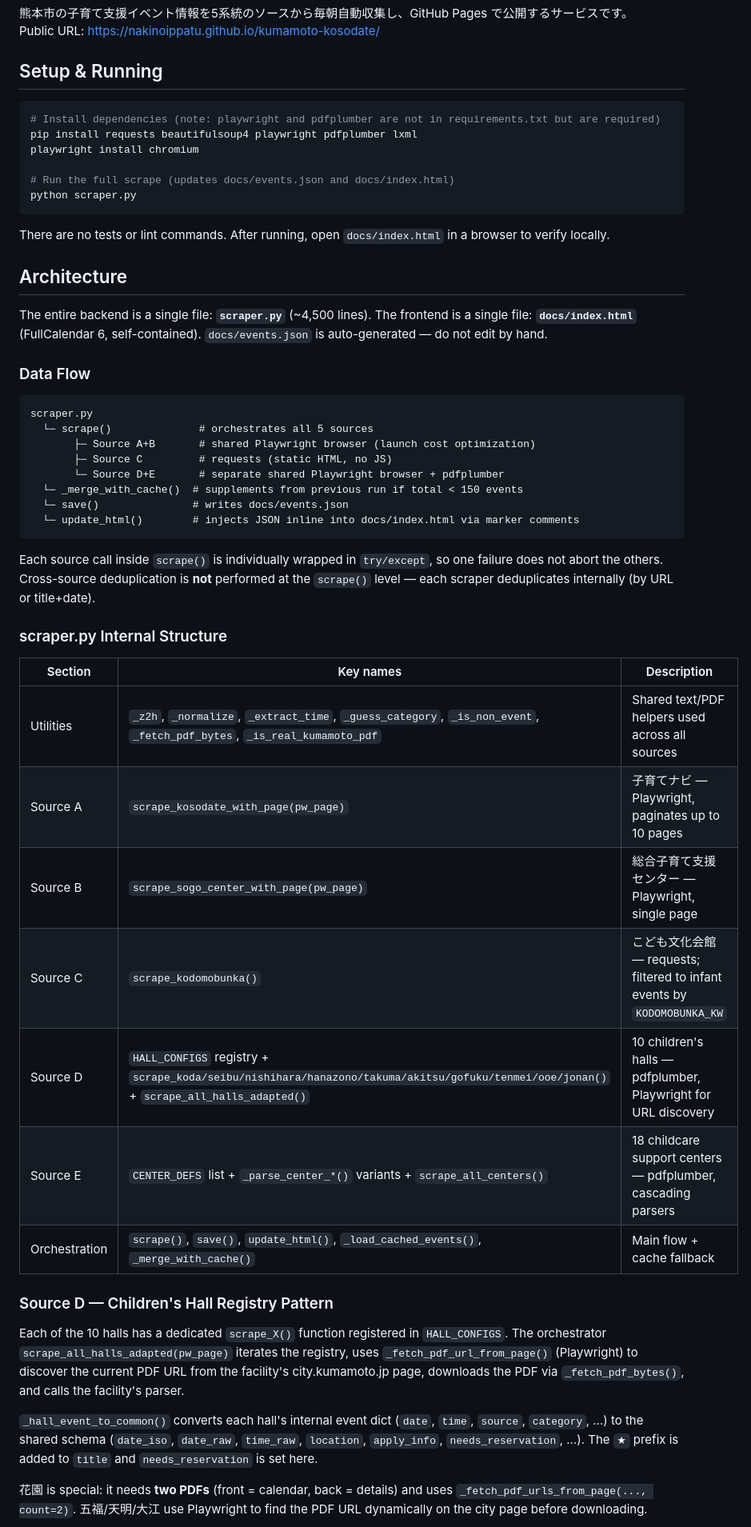
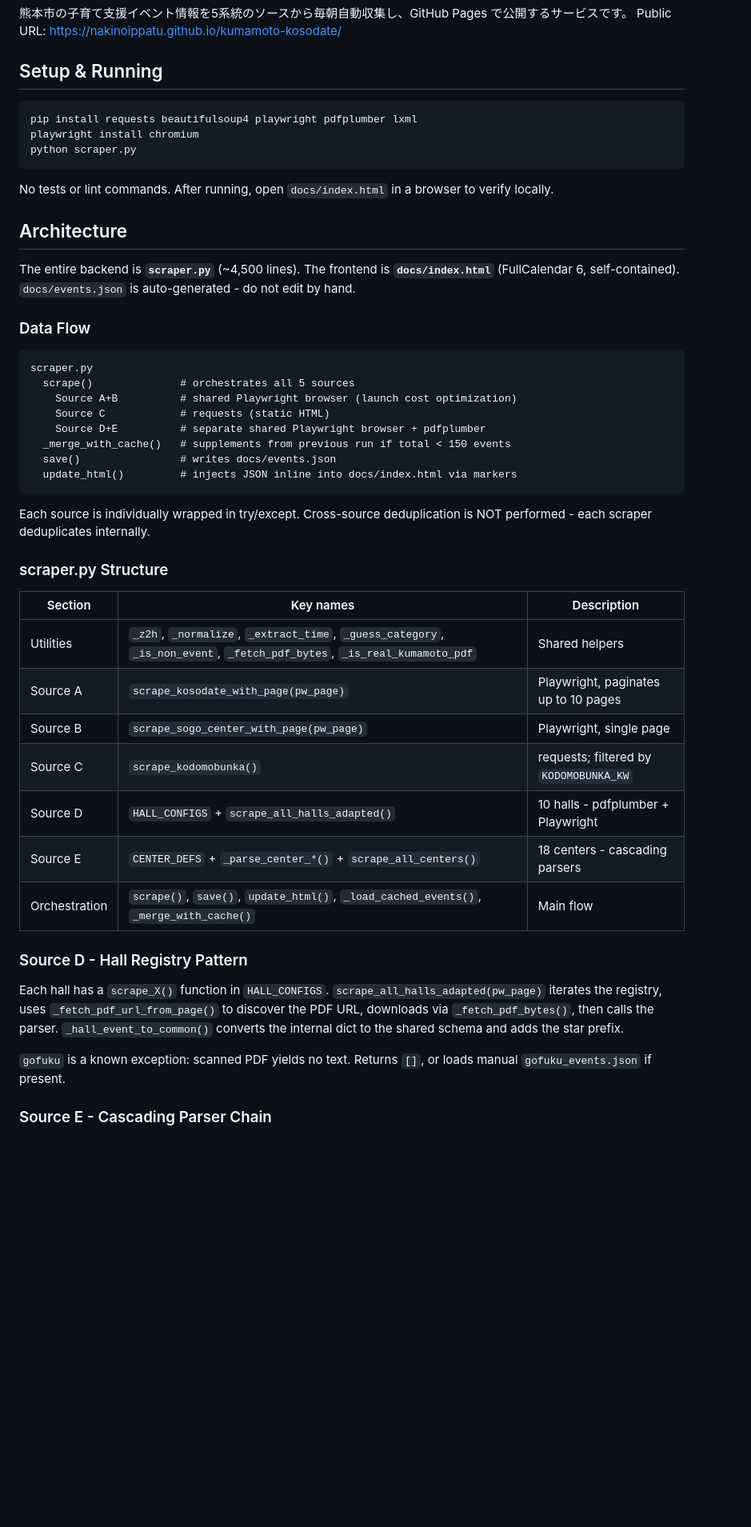
Before and after one commit to nakinoippatu/kumamoto-kosodate, a Markdown page: CLAUDE.md, the part around one of its changes. Shown at 80% size. Rendered like a GitHub page; blank space fills up the shorter version.

````diff
--- a/CLAUDE.md
+++ b/CLAUDE.md
@@ -10,52 +10,49 @@ Public URL: https://nakinoippatu.github.io/kumamoto-kosodate/
 ## Setup & Running
 
 ```bash
-# Install dependencies (note: playwright and pdfplumber are not in requirements.txt but are required)
 pip install requests beautifulsoup4 playwright pdfplumber lxml
 playwright install chromium
-
-# Run the full scrape (updates docs/events.json and docs/index.html)
 python scraper.py
 ```
 
-There are no tests or lint commands. After running, open `docs/index.html` in a browser to verify locally.
+No tests or lint commands. After running, open `docs/index.html` in a browser to verify locally.
 
 ## Architecture
 
-The entire backend is a single file: **`scraper.py`** (~4,500 lines). The frontend is a single file: **`docs/index.html`** (FullCalendar 6, self-contained). `docs/events.json` is auto-generated — do not edit by hand.
+The entire backend is **`scraper.py`** (~4,500 lines). The frontend is **`docs/index.html`** (FullCalendar 6, self-contained). `docs/events.json` is auto-generated - do not edit by hand.
 
 ### Data Flow
 
 ```
 scraper.py
-  └─ scrape()              # orchestrates all 5 sources
-       ├─ Source A+B       # shared Playwright browser (launch cost optimization)
-       ├─ Source C         # requests (static HTML, no JS)
-       └─ Source D+E       # separate shared Playwright browser + pdfplumber
-  └─ _merge_with_cache()  # supplements from previous run if total < 150 events
-  └─ save()               # writes docs/events.json
-  └─ update_html()        # injects JSON inline into docs/index.html via marker comments
+  scrape()              # orchestrates all 5 sources
+    Source A+B          # shared Playwright browser (launch cost optimization)
+    Source C            # requests (static HTML)
+    Source D+E          # separate shared Playwright browser + pdfplumber
+  _merge_with_cache()   # supplements from previous run if total < 150 events
+  save()                # writes docs/events.json
+  update_html()         # injects JSON inline into docs/index.html via markers
 ```
 
-Each source call inside `scrape()` is individually wrapped in `try/except`, so one failure does not abort the others. Cross-source deduplication is **not** performed at the `scrape()` level — each scraper deduplicates internally (by URL or title+date).
+Each source is individually wrapped in try/except. Cross-source deduplication is NOT performed - each scraper deduplicates internally.
 
-### scraper.py Internal Structure
+### scraper.py Structure
 
 | Section | Key names | Description |
 |---|---|---|
-| Utilities | `_z2h`, `_normalize`, `_extract_time`, `_guess_category`, `_is_non_event`, `_fetch_pdf_bytes`, `_is_real_kumamoto_pdf` | Shared text/PDF helpers used across all sources |
-| Source A | `scrape_kosodate_with_page(pw_page)` | 子育てナビ — Playwright, paginates up to 10 pages |
-| Source B | `scrape_sogo_center_with_page(pw_page)` | 総合子育て支援センター — Playwright, single page |
-| Source C | `scrape_kodomobunka()` | こども文化会館 — requests; filtered to infant events by `KODOMOBUNKA_KW` |
-| Source D | `HALL_CONFIGS` registry + `scrape_koda/seibu/nishihara/hanazono/takuma/akitsu/gofuku/tenmei/ooe/jonan()` + `scrape_all_halls_adapted()` | 10 children's halls — pdfplumber, Playwright for URL discovery |
-| Source E | `CENTER_DEFS` list + `_parse_center_*()` variants + `scrape_all_centers()` | 18 childcare support centers — pdfplumber, cascading parsers |
-| Orchestration | `scrape()`, `save()`, `update_html()`, `_load_cached_events()`, `_merge_with_cache()` | Main flow + cache fallback |
+| Utilities | `_z2h`, `_normalize`, `_extract_time`, `_guess_category`, `_is_non_event`, `_fetch_pdf_bytes`, `_is_real_kumamoto_pdf` | Shared helpers |
+| Source A | `scrape_kosodate_with_page(pw_page)` | Playwright, paginates up to 10 pages |
+| Source B | `scrape_sogo_center_with_page(pw_page)` | Playwright, single page |
+| Source C | `scrape_kodomobunka()` | requests; filtered by `KODOMOBUNKA_KW` |
+| Source D | `HALL_CONFIGS` + `scrape_all_halls_adapted()` | 10 halls - pdfplumber + Playwright |
+| Source E | `CENTER_DEFS` + `_parse_center_*()` + `scrape_all_centers()` | 18 centers - cascading parsers |
+| Orchestration | `scrape()`, `save()`, `update_html()`, `_load_cached_events()`, `_merge_with_cache()` | Main flow |
 
-### Source D — Children's Hall Registry Pattern
+### Source D - Hall Registry Pattern
 
-Each of the 10 halls has a dedicated `scrape_X()` function registered in `HALL_CONFIGS`. The orchestrator `scrape_all_halls_adapted(pw_page)` iterates the registry, uses `_fetch_pdf_url_from_page()` (Playwright) to discover the current PDF URL from the facility's city.kumamoto.jp page, downloads the PDF via `_fetch_pdf_bytes()`, and calls the facility's parser.
+Each hall has a `scrape_X()` function in `HALL_CONFIGS`. `scrape_all_halls_adapted(pw_page)` iterates the registry, uses `_fetch_pdf_url_from_page()` to discover the PDF URL, downloads via `_fetch_pdf_bytes()`, then calls the parser. `_hall_event_to_common()` converts the internal dict to the shared schema and adds the star prefix.
 
-`_hall_event_to_common()` converts each hall's internal event dict (`date`, `time`, `source`, `category`, …) to the shared schema (`date_iso`, `date_raw`, `time_raw`, `location`, `apply_info`, `needs_reservation`, …). The `★` prefix is added to `title` and `needs_reservation` is set here.
+`gofuku` is a known exception: scanned PDF yields no text. Returns `[]`, or loads manual `gofuku_events.json` if present.
 
-花園 is special: it needs **two PDFs** (front = calendar, back = details) and uses `_fetch_pdf_urls_from_page(..., count=2)`. 五福/天明/大江 use Playwright to find the PDF URL dynamically on the city page before downloading.
+### Source E - Cascading Parser Chain
 
````
Also changed, not shown: other parts of CLAUDE.md (+66 -33 lines).
